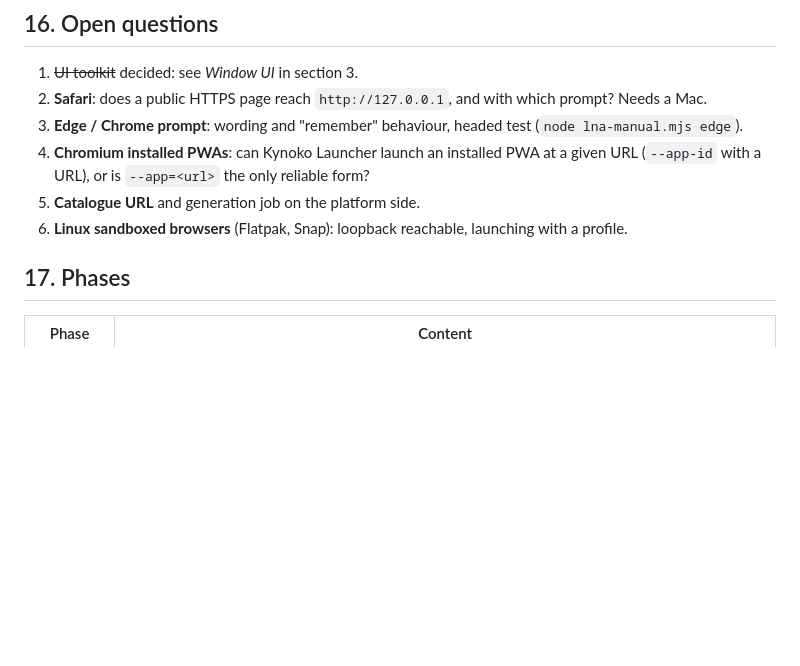
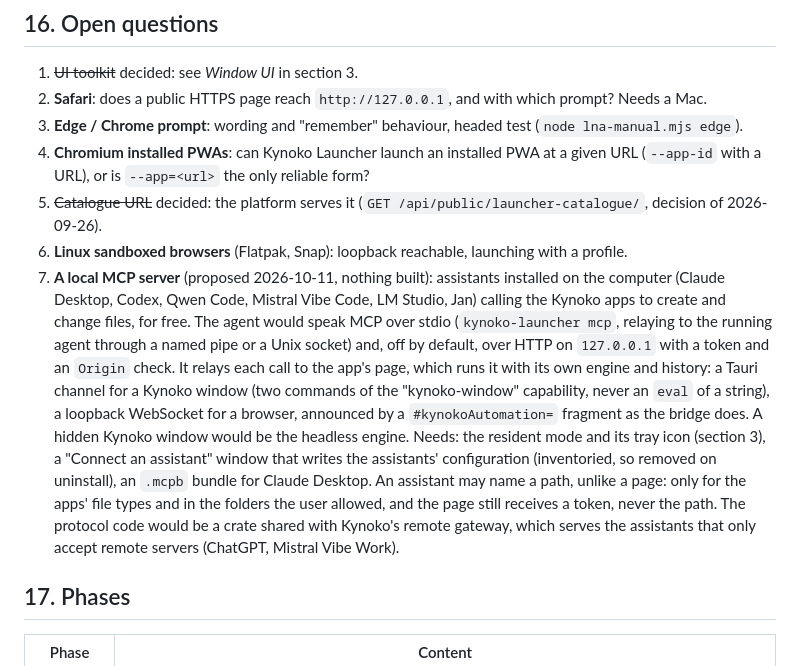
Before and after one commit to kynoko/kynoko-launcher, a Markdown page: docs/SPEC.md, the part around the change. GitHub-like rendering; blank space fills up the shorter version.

Commit message:
Open question: a local MCP server in the agent
Assistants installed on the computer (Claude Desktop, Codex, Qwen Code,
Mistral Vibe Code, LM Studio, Jan) could call the Kynoko apps to create
and change files, for free: the agent would speak MCP over stdio (and,
off by default, over HTTP on 127.0.0.1) and relay each call to the app's
page, which runs it with its own engine and history. Section 16 records
the proposal, what it needs (the resident mode and its tray icon, a
window that connects the assistants, an .mcpb bundle) and the rule it
keeps: a page receives a token, never a path. Nothing is built.

The catalogue URL question is closed: the platform has served the
catalogue since 2026-09-26.

```diff
--- a/docs/SPEC.md
+++ b/docs/SPEC.md
@@ -759,9 +759,29 @@ catalogue in the system's language, falling back to English.
 4. **Chromium installed PWAs**: can Kynoko Launcher launch an installed PWA
    at a given URL (`--app-id` with a URL), or is `--app=<url>` the only
    reliable form?
-5. **Catalogue URL** and generation job on the platform side.
+5. ~~Catalogue URL~~ decided: the platform serves it (`GET
+   /api/public/launcher-catalogue/`, decision of 2026-09-26).
 6. **Linux sandboxed browsers** (Flatpak, Snap): loopback reachable, launching
    with a profile.
+7. **A local MCP server** (proposed 2026-10-11, nothing built): assistants
+   installed on the computer (Claude Desktop, Codex, Qwen Code, Mistral Vibe
+   Code, LM Studio, Jan) calling the Kynoko apps to create and change files,
+   for free. The agent would speak MCP over stdio (`kynoko-launcher mcp`,
+   relaying to the running agent through a named pipe or a Unix socket) and,
+   off by default, over HTTP on `127.0.0.1` with a token and an `Origin`
+   check. It relays each call to the app's page, which runs it with its own
+   engine and history: a Tauri channel for a Kynoko window (two commands of
+   the "kynoko-window" capability, never an `eval` of a string), a loopback
+   WebSocket for a browser, announced by a `#kynokoAutomation=` fragment as
+   the bridge does. A hidden Kynoko window would be the headless engine.
+   Needs: the resident mode and its tray icon (section 3), a "Connect an
+   assistant" window that writes the assistants' configuration (inventoried,
+   so removed on uninstall), an `.mcpb` bundle for Claude Desktop. An
+   assistant may name a path, unlike a page: only for the apps' file types
+   and in the folders the user allowed, and the page still receives a token,
+   never the path. The protocol code would be a crate shared with Kynoko's
+   remote gateway, which serves the assistants that only accept remote
+   servers (ChatGPT, Mistral Vibe Work).
 
 ## 17. Phases
 
```
